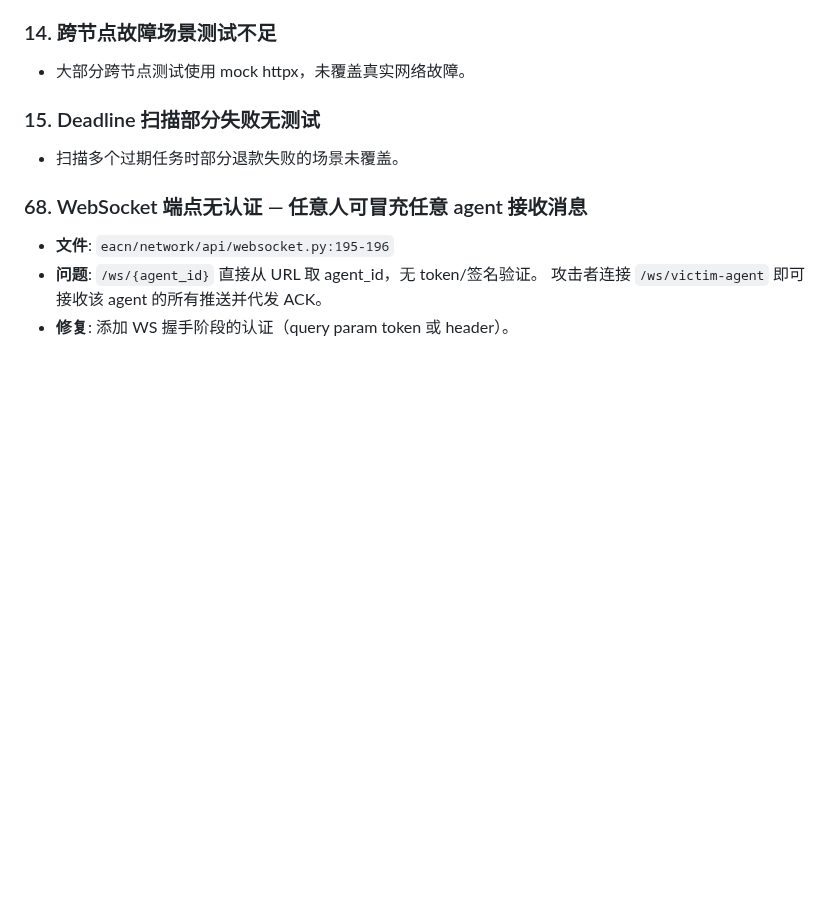
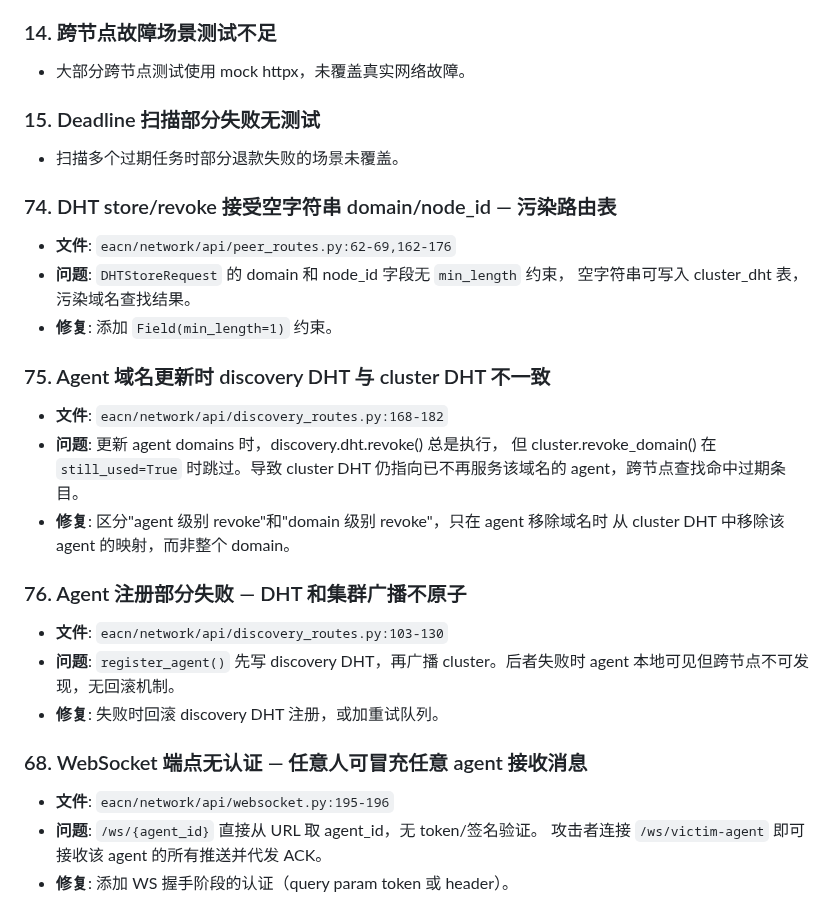
Before and after one commit to EACN3/eacn3, a Markdown page: TODO.md, the part around the change. Drawn GitHub-style; blank space fills up the shorter version.

Commit message:
docs: add DHT consistency and validation issues (#74-76) to TODO
https://claude.ai/code/session_019kRS31oSbciqCLw2WJmMbc

```diff
--- a/TODO.md
+++ b/TODO.md
@@ -289,6 +289,26 @@
 ### 15. Deadline 扫描部分失败无测试
 - 扫描多个过期任务时部分退款失败的场景未覆盖。
 
+### 74. DHT store/revoke 接受空字符串 domain/node_id — 污染路由表
+- **文件**: `eacn/network/api/peer_routes.py:62-69,162-176`
+- **问题**: `DHTStoreRequest` 的 domain 和 node_id 字段无 `min_length` 约束，
+  空字符串可写入 cluster_dht 表，污染域名查找结果。
+- **修复**: 添加 `Field(min_length=1)` 约束。
+
+### 75. Agent 域名更新时 discovery DHT 与 cluster DHT 不一致
+- **文件**: `eacn/network/api/discovery_routes.py:168-182`
+- **问题**: 更新 agent domains 时，discovery.dht.revoke() 总是执行，
+  但 cluster.revoke_domain() 在 `still_used=True` 时跳过。导致 cluster DHT
+  仍指向已不再服务该域名的 agent，跨节点查找命中过期条目。
+- **修复**: 区分"agent 级别 revoke"和"domain 级别 revoke"，只在 agent 移除域名时
+  从 cluster DHT 中移除该 agent 的映射，而非整个 domain。
+
+### 76. Agent 注册部分失败 — DHT 和集群广播不原子
+- **文件**: `eacn/network/api/discovery_routes.py:103-130`
+- **问题**: `register_agent()` 先写 discovery DHT，再广播 cluster。后者失败时
+  agent 本地可见但跨节点不可发现，无回滚机制。
+- **修复**: 失败时回滚 discovery DHT 注册，或加重试队列。
+
 ### 68. WebSocket 端点无认证 — 任意人可冒充任意 agent 接收消息
 - **文件**: `eacn/network/api/websocket.py:195-196`
 - **问题**: `/ws/{agent_id}` 直接从 URL 取 agent_id，无 token/签名验证。
```
